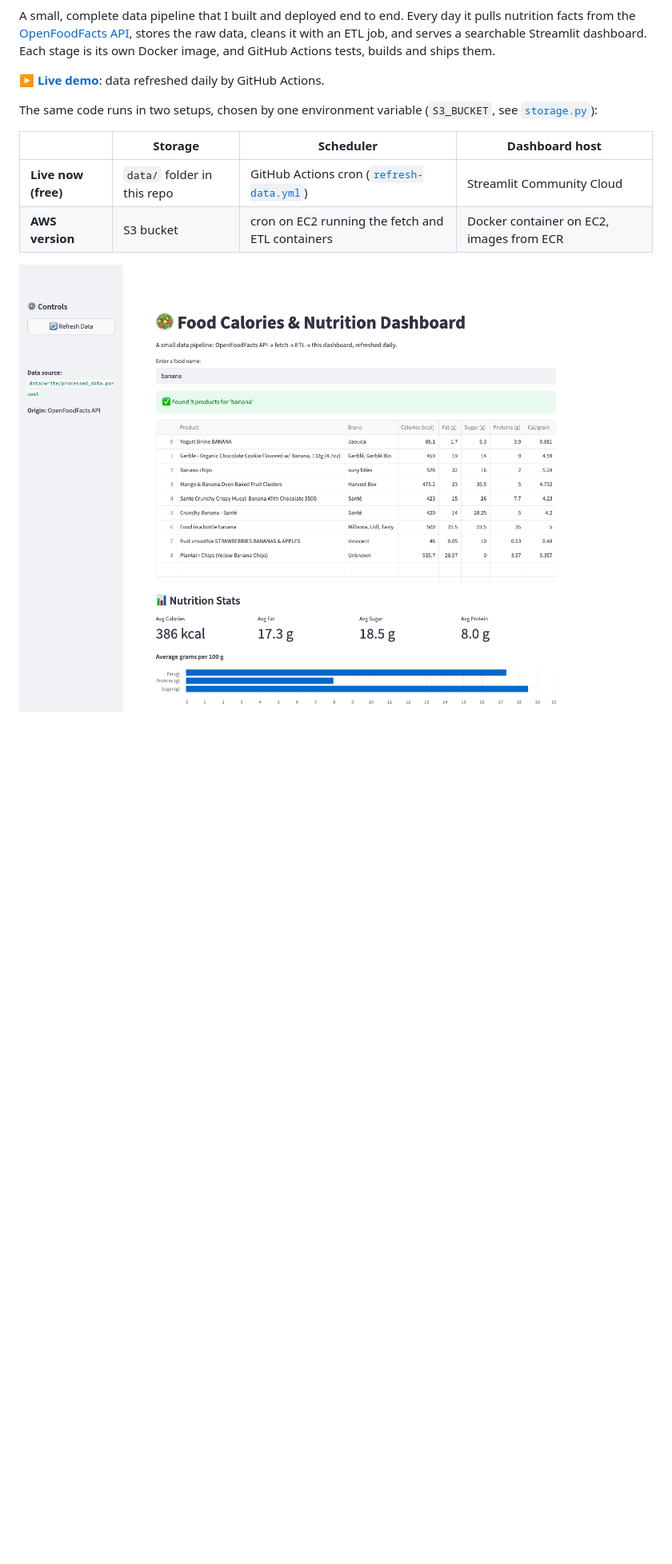
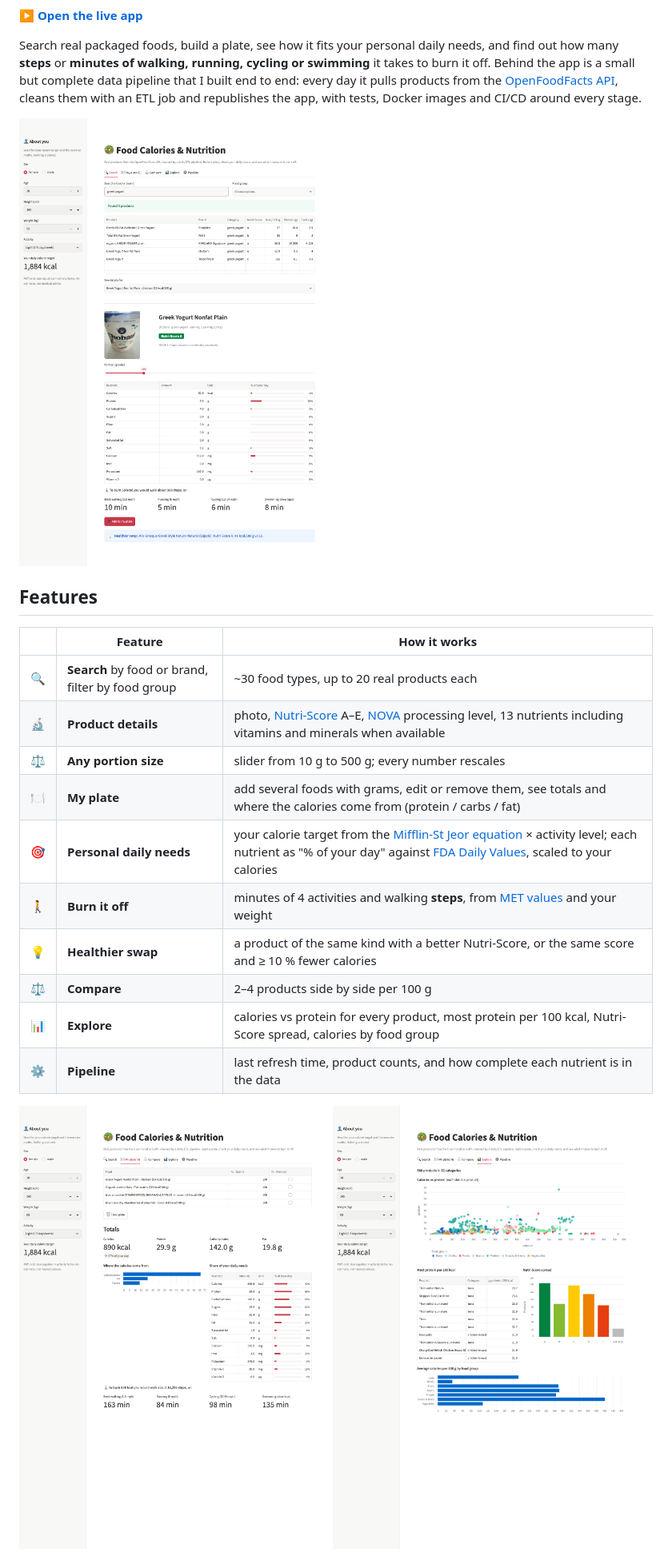
Before and after one commit to Gunar-Oguz/food_calories, a Markdown page: README.md, the part around one of its changes. Shown at 80% size. GitHub-like rendering; pictures changed too: docs/dashboard.png (deleted), docs/explore.png (added), docs/plate.png (added); blank space fills up the shorter version.

```diff
--- a/README.md
+++ b/README.md
@@ -6,18 +7,33 @@
 ![Docker](https://img.shields.io/badge/docker-3%20images-2496ED)
 ![AWS](https://img.shields.io/badge/AWS-S3%20%7C%20ECR%20%7C%20EC2-FF9900)
 
-A small, complete data pipeline that I built and deployed end to end. Every day it pulls nutrition facts
-from the [OpenFoodFacts API](https://world.openfoodfacts.org/data), stores the raw data, cleans it with
-an ETL job, and serves a searchable Streamlit dashboard. Each stage is its own Docker image, and GitHub Actions
-tests, builds and ships them.
+**▶ [Open the live app](https://food-calories-gulnar.streamlit.app)**
 
-**▶ [Live demo](https://food-calories-gulnar.streamlit.app)**: data refreshed daily by GitHub Actions.
+Search real packaged foods, build a plate, see how it fits your personal daily needs, and find out how many
+**steps** or **minutes of walking, running, cycling or swimming** it takes to burn it off. Behind the app is a
+small but complete data pipeline that I built end to end: every day it pulls products from the
+[OpenFoodFacts API](https://world.openfoodfacts.org/data), cleans them with an ETL job and republishes the app,
+with tests, Docker images and CI/CD around every stage.
 
-The same code runs in two setups, chosen by one environment variable (`S3_BUCKET`, see [`storage.py`](storage.py)):
+![Search tab: product details, portion slider, daily-needs bars and burn-off equivalents](docs/search.png)
 
-| | Storage | Scheduler | Dashboard host |
-|---|---|---|---|
-| **Live now (free)** | `data/` folder in this repo | GitHub Actions cron ([`refresh-data.yml`](.github/workflows/refresh-data.yml)) | Streamlit Community Cloud |
-| **AWS version** | S3 bucket | cron on EC2 running the fetch and ETL containers | Docker container on EC2, images from ECR |
+## Features
 
-![Dashboard screenshot](docs/dashboard.png)
+| | Feature | How it works |
+|---|---|---|
+| 🔍 | **Search** by food or brand, filter by food group | ~30 food types, up to 20 real products each |
+| 🔬 | **Product details** | photo, [Nutri-Score](https://en.wikipedia.org/wiki/Nutri-Score) A–E, [NOVA](https://en.wikipedia.org/wiki/Nova_classification) processing level, 13 nutrients including vitamins and minerals when available |
+| ⚖️ | **Any portion size** | slider from 10 g to 500 g; every number rescales |
+| 🍽️ | **My plate** | add several foods with grams, edit or remove them, see totals and where the calories come from (protein / carbs / fat) |
+| 🎯 | **Personal daily needs** | your calorie target from the [Mifflin-St Jeor equation](https://en.wikipedia.org/wiki/Basal_metabolic_rate) × activity level; each nutrient as "% of your day" against [FDA Daily Values](https://www.fda.gov/food/nutrition-facts-label/daily-value-nutrition-and-supplement-facts-labels), scaled to your calories |
+| 🚶 | **Burn it off** | minutes of 4 activities and walking **steps**, from [MET values](https://pacompendium.com/) and your weight |
+| 💡 | **Healthier swap** | a product of the same kind with a better Nutri-Score, or the same score and ≥ 10 % fewer calories |
+| ⚖️ | **Compare** | 2–4 products side by side per 100 g |
+| 📊 | **Explore** | calories vs protein for every product, most protein per 100 kcal, Nutri-Score spread, calories by food group |
+| ⚙️ | **Pipeline** | last refresh time, product counts, and how complete each nutrient is in the data |
+
+<p>
+  <img src="docs/plate.png" width="49%" alt="My plate tab with totals, macro split and burn-off">
+  <img src="docs/explore.png" width="49%" alt="Explore tab with calories vs protein scatter">
+</p>
+
```
Also changed, not shown: other parts of README.md (+70 -36 lines), 10 other files.
